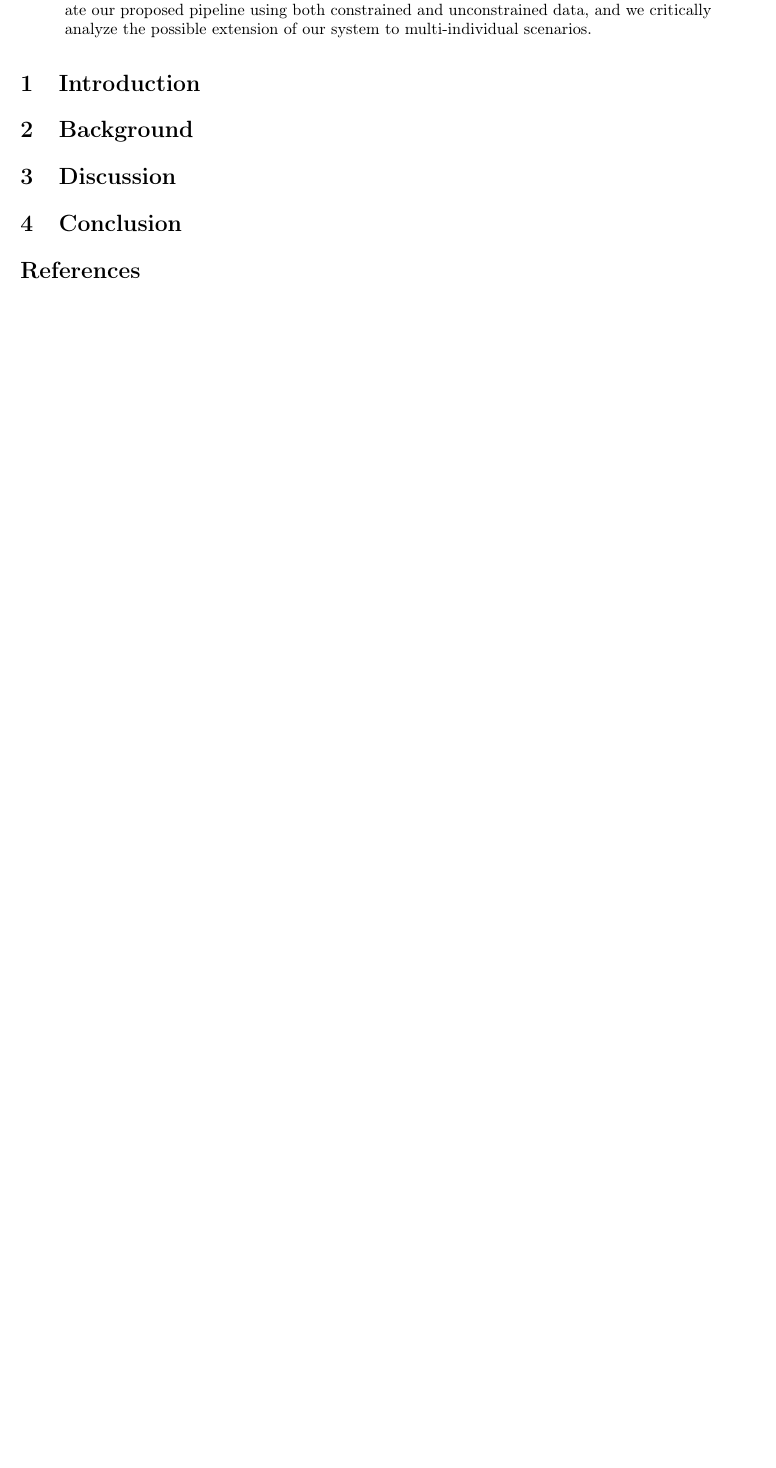
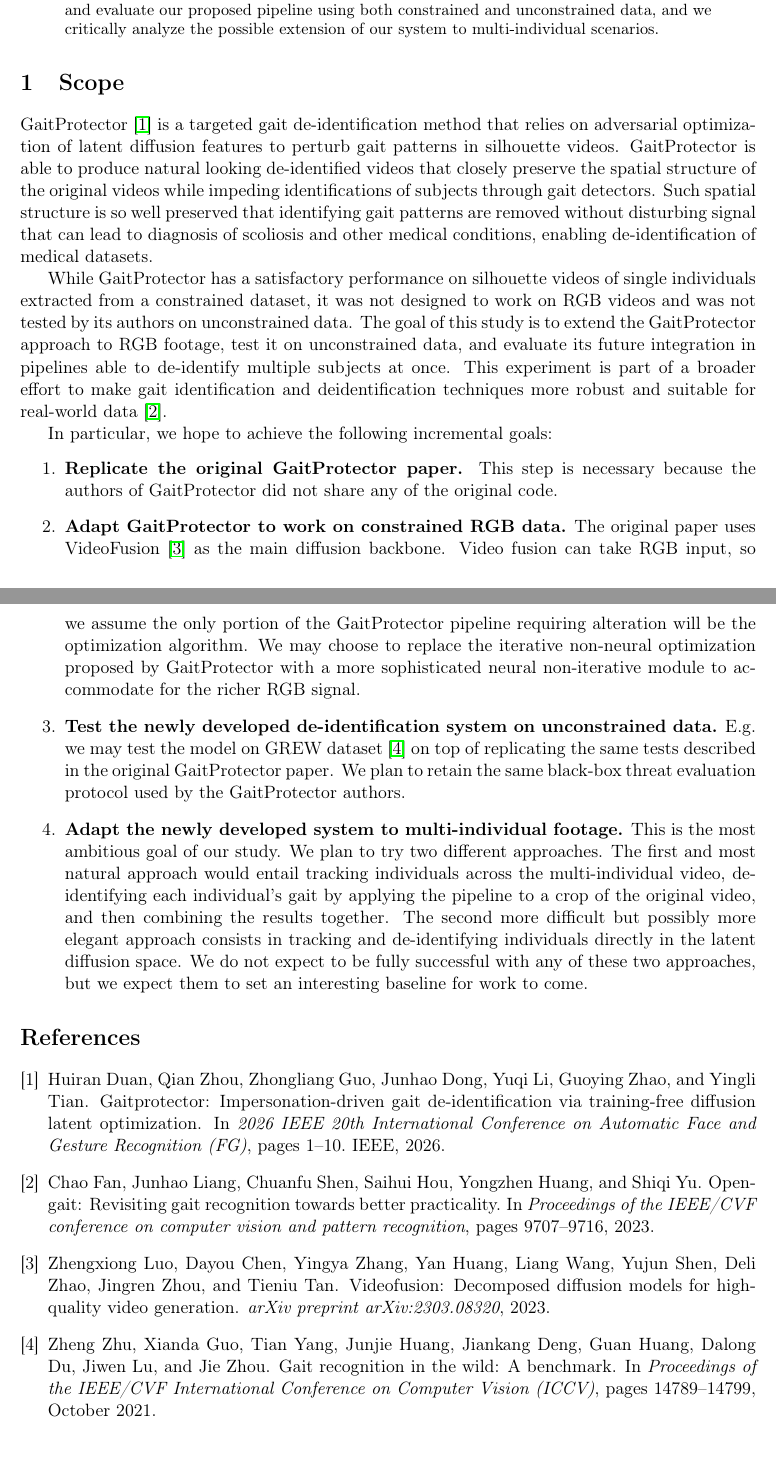
Before and after one commit to francescoriccardocrescenzi/GaitProtectorRGB, a LaTeX paper (Report/main.tex, which reads Report/sections/abstract.tex, Report/sections/background.tex, Report/sections/conclusion.tex): part of the page before the commit and two parts of pages 1 and 2 of 2 after it, the two joined at a grey line, cut so that both start at the same text, the shorter picture padded with empty space. Compiled offline with pdfLaTeX.

Commit message:
Write initial mini-report

```diff
--- a/Report/main.tex
+++ b/Report/main.tex
@@ -8,10 +8,10 @@
 \usepackage{amssymb}
 \usepackage{graphicx}
 \usepackage{hyperref}
-\usepackage{natbib}
+\usepackage[numbers]{natbib}
 
 % --- Metadata ---
-\title{Revisiting GateProtector: Gait De-Identification in RGB Footage}
+\title{Revisiting GaitProtector: Gait De-Identification in RGB Footage}
 \author{Francesco Riccardo Crescenzi}
 \date{\today}
 
--- a/Report/sections/abstract.tex
+++ b/Report/sections/abstract.tex
@@ -8,3 +8,4 @@ most such systems produce low-resolution unnatural output that might not be suit
 are mostly designed to anonymize constrained low-noise footage depicting single individuals walking, while most gait detection systems consume noisy unconstrained data with multiple individuals.
 
 A promising recent direction for gait de-identification is the use of frozen diffusion networks to generate anonymized gait videos. GaitProtector is the first such
+system recently introduced by researchers. Unfortunately, GaitProtector can only anonymize silhouette videos.
--- a/Report/sections/background.tex
+++ /dev/null
@@ -1,2 +0,0 @@
-\section{Background}
-% TODO: write background / related work
--- a/Report/sections/conclusion.tex
+++ /dev/null
@@ -1,2 +0,0 @@
-\section{Conclusion}
-% TODO: write conclusion
--- a/Report/sections/discussion.tex
+++ /dev/null
@@ -1,2 +0,0 @@
-\section{Discussion}
-% TODO: write discussion
--- a/Report/sections/introduction.tex
+++ /dev/null
@@ -1,2 +0,0 @@
-\section{Introduction}
-% TODO: write introduction
--- /dev/null
+++ b/Report/sections/scope.tex
@@ -0,0 +1,26 @@
+\section{Scope}
+
+GaitProtector \cite{duan2026gaitprotector} is a targeted gait de-identification method that relies on adversarial optimization of latent diffusion features
+to perturb gait patterns in silhouette videos. GaitProtector is able to produce natural looking de-identified videos that closely preserve the
+spatial structure of the original videos while impeding identifications of subjects through gait detectors. Such spatial structure is so well preserved that
+identifying gait patterns are removed without disturbing signal that can lead to diagnosis of scoliosis and other medical conditions, enabling de-identification
+of medical datasets.
+
+While GaitProtector has a satisfactory performance on silhouette videos of single individuals extracted from a constrained dataset, it was not designed to work on RGB videos and was
+not tested by its authors on unconstrained data. The goal of this study is to extend the GaitProtector approach to RGB footage, test it on unconstrained data,
+and evaluate its future integration in pipelines able to de-identify multiple subjects at once. This experiment is part of a broader effort to make gait identification
+and deidentification techniques more robust and suitable for real-world data \cite{fan2023opengait}.
+
+In particular, we hope to achieve the following incremental goals:
+\begin{enumerate}
+    \item \textbf{Replicate the original GaitProtector paper.} This step is necessary because the authors of GaitProtector did not share any of the original code.
+    \item \textbf{Adapt GaitProtector to work on constrained RGB data.} The original paper uses VideoFusion \cite{luo2023videofusion} as the main diffusion backbone. Video fusion can take
+    RGB input, so we assume the only portion of the GaitProtector pipeline requiring alteration will be the optimization algorithm. We may choose to replace the iterative non-neural
+    optimization proposed by GaitProtector with a more sophisticated neural non-iterative module to accommodate for the richer RGB signal.
+    \item \textbf{Test the newly developed de-identification system on unconstrained data.} E.g. we may test the model on GREW dataset \cite{Zhu_2021_ICCV} on top of replicating
+    the same tests described in the original GaitProtector paper. We plan to retain the same black-box threat evaluation protocol used by the GaitProtector authors.
+    \item \textbf{Adapt the newly developed system to multi-individual footage.} This is the most ambitious goal of our study. We plan to try two different approaches. The first
+    and most natural approach would entail tracking individuals across the multi-individual video, de-identifying each individual's gait by applying the pipeline to a crop of the original video, and then combining the results
+    together. The second more difficult but possibly more elegant approach consists in tracking and de-identifying individuals directly in the latent diffusion space. We do not expect to
+    be fully successful with any of these two approaches, but we expect them to set an interesting baseline for work to come.
+\end{enumerate}
```
Also changed, not shown: Report/references.bib (+32 -11 lines), Report/main.tex (7 more changed lines), Report/sections/abstract.tex (3 more changed lines).
